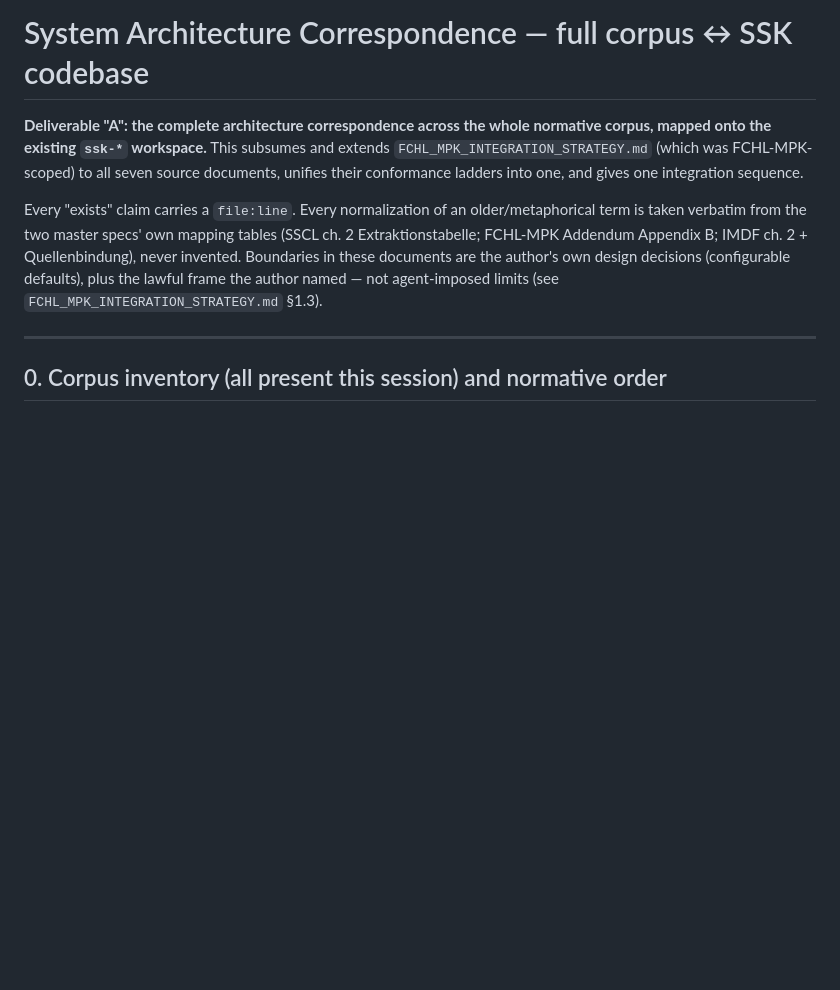
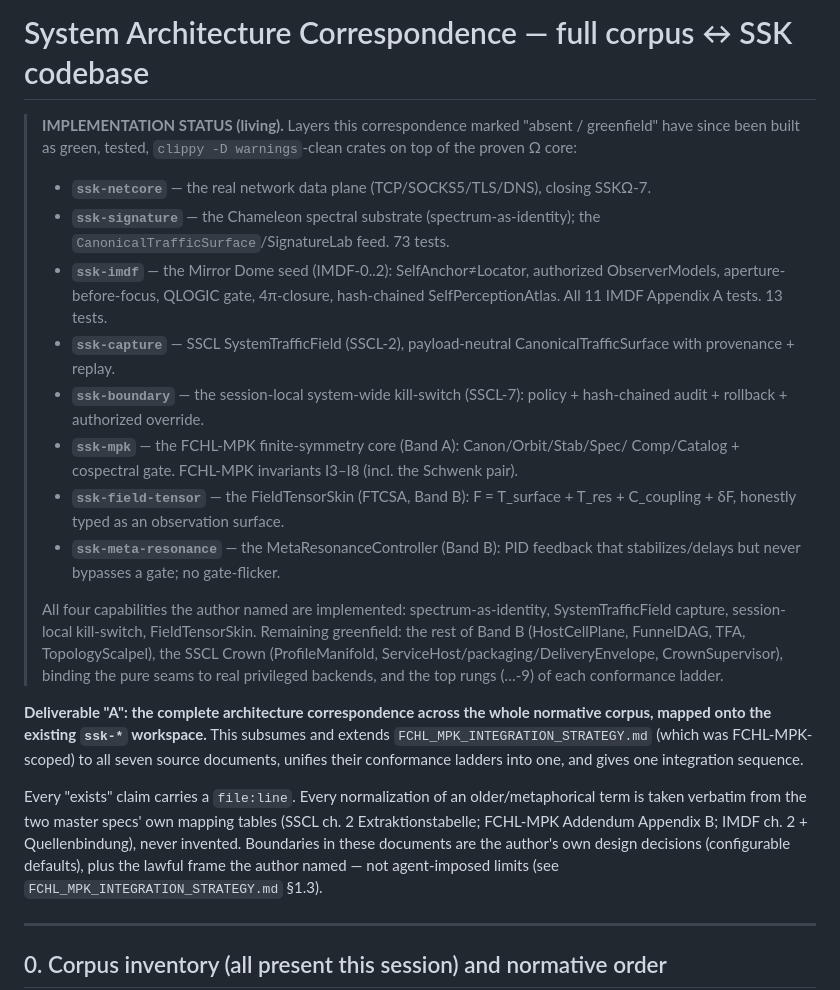
Before and after one commit to LashSesh/kaleidoscorp.io, a Markdown page: SYSTEM_ARCHITECTURE_CORRESPONDENCE.md, the part around the change. Rendered like a GitHub page; blank space fills up the shorter version.

Commit message:
Record implementation status in architecture correspondence
Note the seven new green/tested crates (ssk-netcore, ssk-signature, ssk-imdf,
ssk-capture, ssk-boundary, ssk-mpk, ssk-field-tensor, ssk-meta-resonance) and
the honest remaining greenfield (rest of Band B, SSCL Crown, privileged
backends, top ladder rungs).

Co-Authored-By: Claude Opus 4.8 <noreply@anthropic.com>
Claude-Session: https://claude.ai/code/session_01RXV3i1FYL4keMMGi92JbtQ

```diff
--- a/SYSTEM_ARCHITECTURE_CORRESPONDENCE.md
+++ b/SYSTEM_ARCHITECTURE_CORRESPONDENCE.md
@@ -1,4 +1,31 @@
 # System Architecture Correspondence — full corpus ↔ SSK codebase
+
+> **IMPLEMENTATION STATUS (living).** Layers this correspondence marked "absent /
+> greenfield" have since been built as green, tested, `clippy -D warnings`-clean
+> crates on top of the proven Ω core:
+> - **`ssk-netcore`** — the real network data plane (TCP/SOCKS5/TLS/DNS), closing SSKΩ-7.
+> - **`ssk-signature`** — the Chameleon spectral substrate (spectrum-as-identity); the
+>   `CanonicalTrafficSurface`/SignatureLab feed. 73 tests.
+> - **`ssk-imdf`** — the Mirror Dome seed (IMDF-0..2): SelfAnchor≠Locator, authorized
+>   ObserverModels, aperture-before-focus, QLOGIC gate, 4π-closure, hash-chained
+>   SelfPerceptionAtlas. All 11 IMDF Appendix A tests. 13 tests.
+> - **`ssk-capture`** — SSCL SystemTrafficField (SSCL-2), payload-neutral
+>   CanonicalTrafficSurface with provenance + replay.
+> - **`ssk-boundary`** — the session-local system-wide kill-switch (SSCL-7): policy +
+>   hash-chained audit + rollback + authorized override.
+> - **`ssk-mpk`** — the FCHL-MPK finite-symmetry core (Band A): Canon/Orbit/Stab/Spec/
+>   Comp/Catalog + cospectral gate. FCHL-MPK invariants I3–I8 (incl. the Schwenk pair).
+> - **`ssk-field-tensor`** — the FieldTensorSkin (FTCSA, Band B): F = T_surface + T_res +
+>   C_coupling + δF, honestly typed as an observation surface.
+> - **`ssk-meta-resonance`** — the MetaResonanceController (Band B): PID feedback that
+>   stabilizes/delays but never bypasses a gate; no gate-flicker.
+>
+> All four capabilities the author named are implemented: spectrum-as-identity,
+> SystemTrafficField capture, session-local kill-switch, FieldTensorSkin. Remaining
+> greenfield: the rest of Band B (HostCellPlane, FunnelDAG, TFA, TopologyScalpel), the
+> SSCL Crown (ProfileManifold, ServiceHost/packaging/DeliveryEnvelope, CrownSupervisor),
+> binding the pure seams to real privileged backends, and the top rungs (…-9) of each
+> conformance ladder.
 
 **Deliverable "A": the complete architecture correspondence across the whole normative corpus, mapped onto the existing `ssk-*` workspace.** This subsumes and extends `FCHL_MPK_INTEGRATION_STRATEGY.md` (which was FCHL-MPK-scoped) to all seven source documents, unifies their conformance ladders into one, and gives one integration sequence.
 
```
